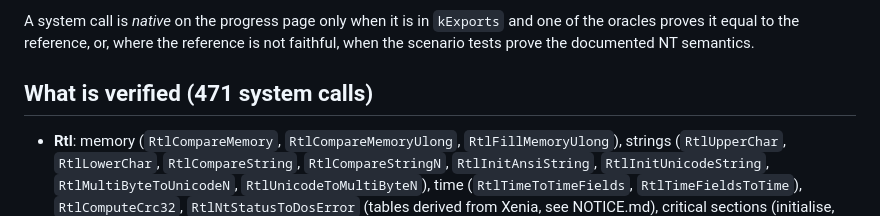
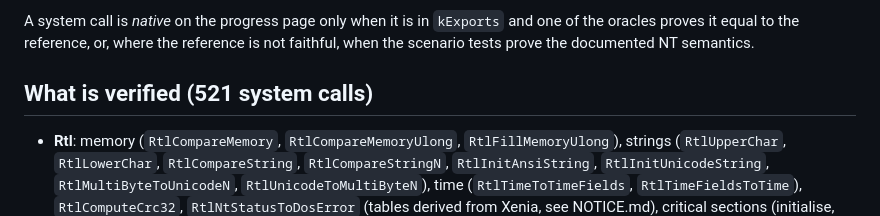
Before and after one commit to GaetanVigner/Any360, a Markdown page: docs/SYS.md, the part around the change. Drawn GitHub-style.

Commit message:
docs: SYS.md counts the 521 native system calls (the video batch included)
Co-Authored-By: Claude Opus 5.5 <noreply@anthropic.com>

```diff
--- a/docs/SYS.md
+++ b/docs/SYS.md
@@ -19,7 +19,7 @@ implementation a title keeps.
 A system call is *native* on the progress page only when it is in `kExports` and one of the oracles proves it equal
 to the reference, or, where the reference is not faithful, when the scenario tests prove the documented NT semantics.
 
-## What is verified (471 system calls)
+## What is verified (521 system calls)
 
 - **Rtl**: memory (`RtlCompareMemory`, `RtlCompareMemoryUlong`, `RtlFillMemoryUlong`), strings (`RtlUpperChar`,
   `RtlLowerChar`, `RtlCompareString`, `RtlCompareStringN`, `RtlInitAnsiString`, `RtlInitUnicodeString`,
```
